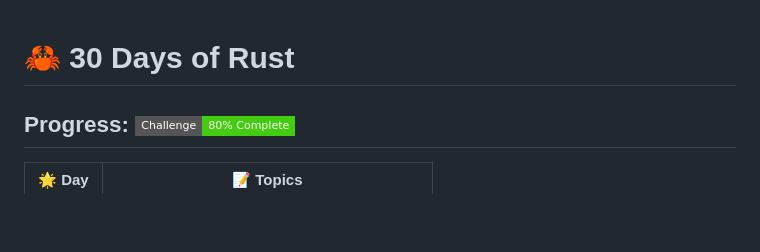
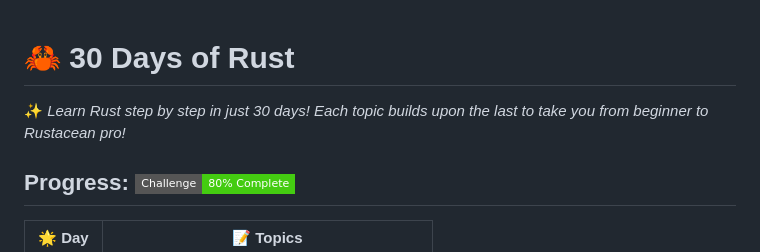
Before and after one commit to Hunterdii/30-Days-Of-Rust, a Markdown page: README.md, the part around one of its changes. Rendered like a GitHub page; badges without logos; blank space fills up the shorter version.

```diff
--- a/README.md
+++ b/README.md
@@ -1,4 +1,5 @@
 # 🦀 **30 Days of Rust**
+✨ *Learn Rust step by step in just 30 days! Each topic builds upon the last to take you from beginner to Rustacean pro!*
 
 
 ## Progress: ![Progress Badge](https://img.shields.io/static/v1?label=Challenge&message=80%25%20Complete&color=brightgreen&style=flat-square)
```
Also changed, not shown: other parts of README.md (+2 -0 lines).
